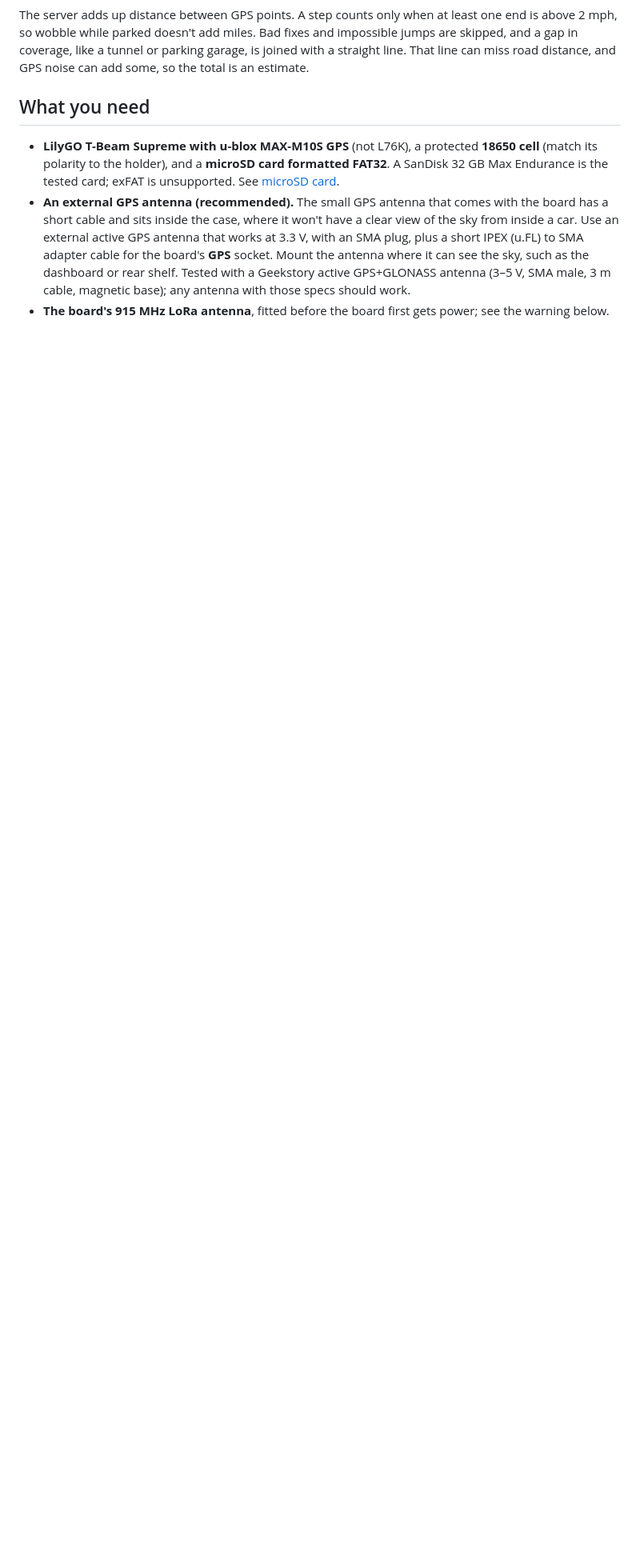
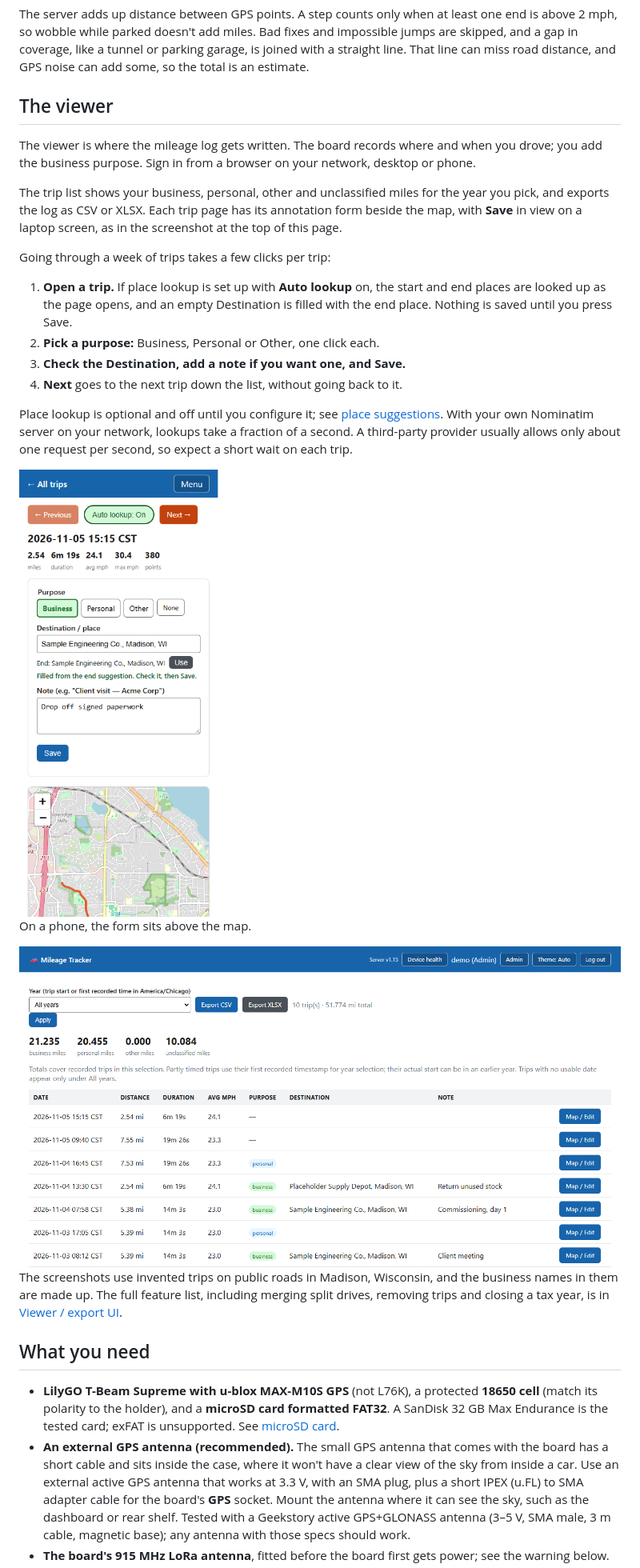
Before and after one commit to RedEvoRS/esp32-gps-mileage-tracker, a Markdown page: README.md, the part around one of its changes. Shown at 80% size. Rendered like a GitHub page; pictures changed too: docs/images/viewer-trip-list-light.png (added), docs/images/viewer-trip-phone-light.png (added); blank space fills up the shorter version.

Commit message:
README: show the viewer with screenshots (#698)
The README described the viewer in one sentence. Add a trip-page
screenshot under the intro and a "The viewer" section after "How it
works": the annotate-and-Next workflow, honest place-lookup speed
(self-hosted Nominatim vs. third-party rate limits), a phone view and
the trip list.

Screenshots come from the real viewer at server v1.15 with invented
trips on public roads in Madison, Wisconsin and made-up business names,
in light and dark versions that follow the reader's theme.

Co-authored-by: Claude Opus 5.5 <noreply@anthropic.com>

```diff
--- a/README.md
+++ b/README.md
@@ -92,6 +100,50 @@ least one end is above 2 mph, so wobble while parked doesn't add miles. Bad
 fixes and impossible jumps are skipped, and a gap in coverage, like a tunnel
 or parking garage, is joined with a straight line. That line can miss road
 distance, and GPS noise can add some, so the total is an estimate.
+
+## The viewer
+
+The viewer is where the mileage log gets written. The board records where
+and when you drove; you add the business purpose. Sign in from a browser on
+your network, desktop or phone.
+
+The trip list shows your business, personal, other and unclassified miles for
+the year you pick, and exports the log as CSV or XLSX. Each trip page has its
+annotation form beside the map, with **Save** in view on a laptop screen,
+as in the screenshot at the top of this page.
+
+Going through a week of trips takes a few clicks per trip:
+
+1. **Open a trip.** If place lookup is set up with **Auto lookup** on, the
+   start and end places are looked up as the page opens, and an empty
+   Destination is filled with the end place. Nothing is saved until you
+   press Save.
+2. **Pick a purpose:** Business, Personal or Other, one click each.
+3. **Check the Destination, add a note if you want one, and Save.**
+4. **Next** goes to the next trip down the list, without going back to it.
+
+Place lookup is optional and off until you configure it; see
+[place suggestions](server/README.md#endpoint-place-suggestions). With your
+own Nominatim server on your network, lookups take a fraction of a second.
+A third-party provider usually allows only about one request per second, so
+expect a short wait on each trip.
+
+<picture>
+  <source media="(prefers-color-scheme: dark)" srcset="docs/images/viewer-trip-phone-dark.png">
+  <img src="docs/images/viewer-trip-phone-light.png" width="300" alt="The same trip page on a phone: the Previous, Auto lookup and Next buttons, the date and stats, then the annotation form with Business selected, the Destination filled in and Save, and the map below.">
+</picture>
+
+On a phone, the form sits above the map.
+
+<picture>
+  <source media="(prefers-color-scheme: dark)" srcset="docs/images/viewer-trip-list-dark.png">
+  <img src="docs/images/viewer-trip-list-light.png" alt="Trip list: year filter, Export CSV and Export XLSX buttons, totals of 21.235 business, 20.455 personal, 0.000 other and 10.084 unclassified miles, then a table of trips with date, distance, duration, average speed, purpose, destination, note and a Map / Edit button.">
+</picture>
+
+The screenshots use invented trips on public roads in Madison, Wisconsin, and
+the business names in them are made up. The full feature list, including
+merging split drives, removing trips and closing a tax year, is in
+[Viewer / export UI](server/README.md#viewer--export-ui).
 
 ## What you need
 
```
Also changed, not shown: other parts of README.md (+8 -0 lines), docs/images/viewer-trip-desktop-dark.png (added), docs/images/viewer-trip-desktop-light.png (added), docs/images/viewer-trip-list-dark.png (added), docs/images/viewer-trip-phone-dark.png (added).
